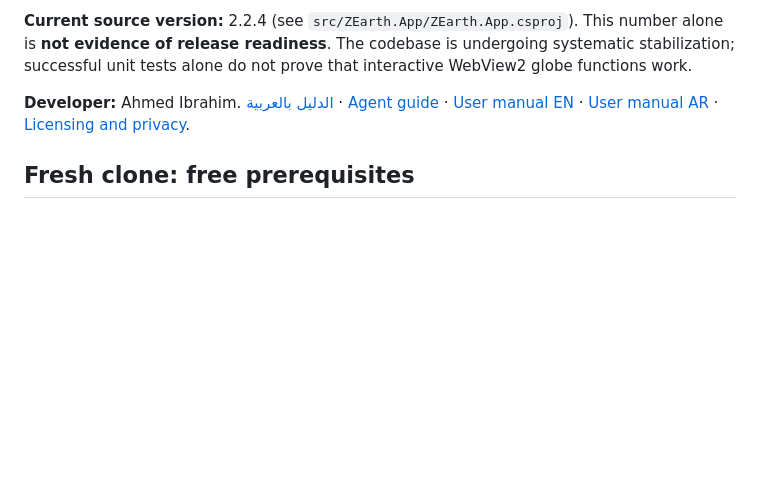
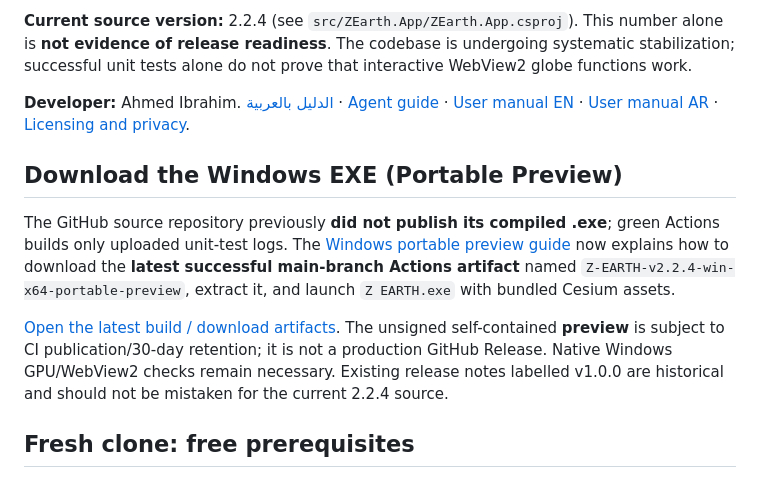
Before and after one commit to ahmadibrahim4geo/Z-EARTH, a Markdown page: README.md, the part around the change. Drawn GitHub-style; blank space fills up the shorter version.

Commit message:
docs: surface EXE portable-preview download instructions in README.md

```diff
--- a/README.md
+++ b/README.md
@@ -5,6 +5,12 @@ Open-source-oriented **Windows desktop GIS development project** using **.NET 10
 **Current source version:** 2.2.4 (see `src/ZEarth.App/ZEarth.App.csproj`). This number alone is **not evidence of release readiness**. The codebase is undergoing systematic stabilization; successful unit tests alone do not prove that interactive WebView2 globe functions work.
 
 **Developer:** Ahmed Ibrahim. [الدليل بالعربية](README.ar.md) · [Agent guide](AGENTS.md) · [User manual EN](docs/USER_MANUAL_EN.md) · [User manual AR](docs/USER_MANUAL_AR.md) · [Licensing and privacy](LEGAL_AND_PRIVACY_NOTICES.md).
+
+## Download the Windows EXE (Portable Preview)
+
+The GitHub source repository previously **did not publish its compiled .exe**; green Actions builds only uploaded unit-test logs. The [Windows portable preview guide](docs/PORTABLE_PREVIEW.md) now explains how to download the **latest successful main-branch Actions artifact** named `Z-EARTH-v2.2.4-win-x64-portable-preview`, extract it, and launch `Z EARTH.exe` with bundled Cesium assets.
+
+[Open the latest build / download artifacts](https://github.com/ahmadibrahim4geo/Z-EARTH/actions/workflows/build-and-test.yml). The unsigned self-contained **preview** is subject to CI publication/30-day retention; it is not a production GitHub Release. Native Windows GPU/WebView2 checks remain necessary. Existing release notes labelled v1.0.0 are historical and should not be mistaken for the current 2.2.4 source.
 
 ## Fresh clone: free prerequisites
 
```
